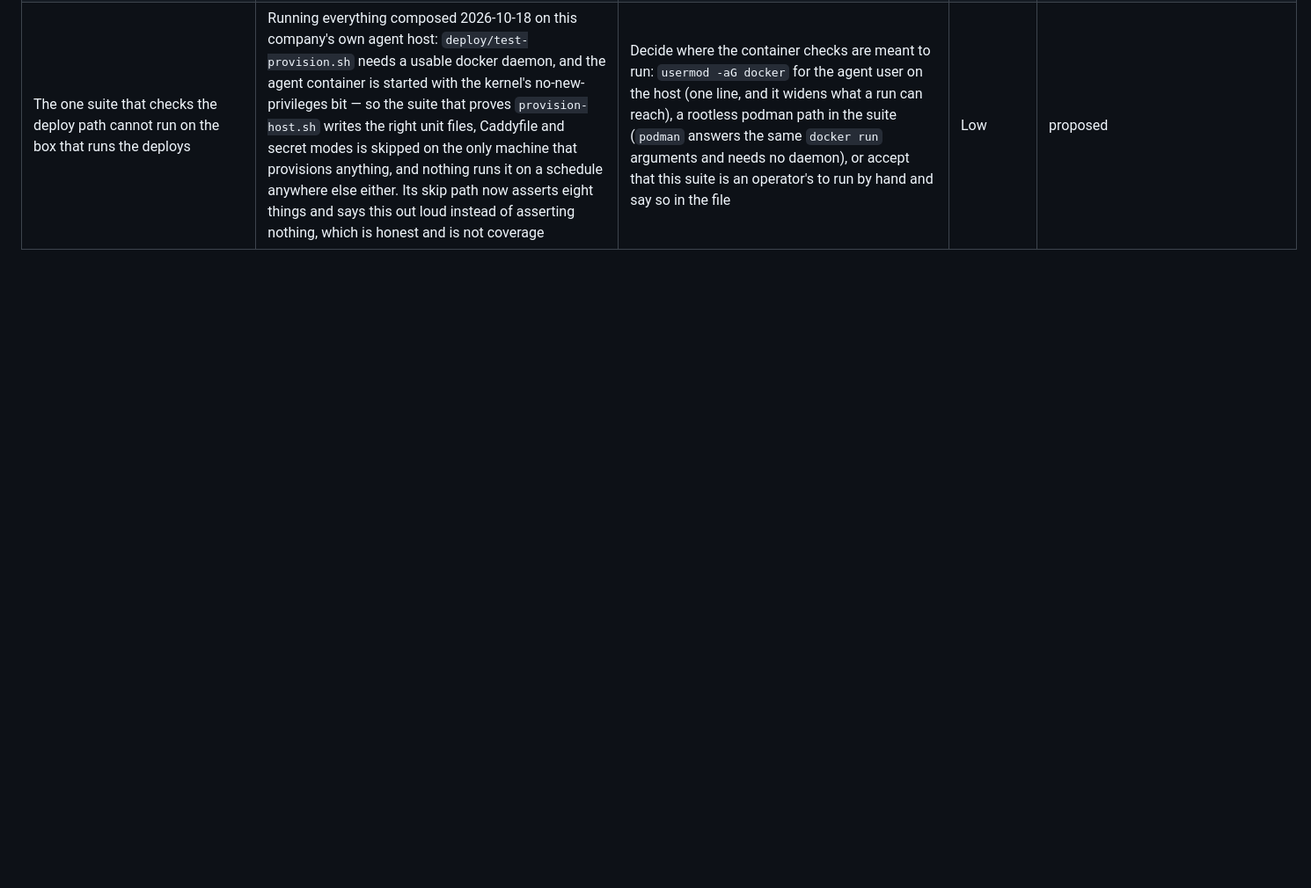
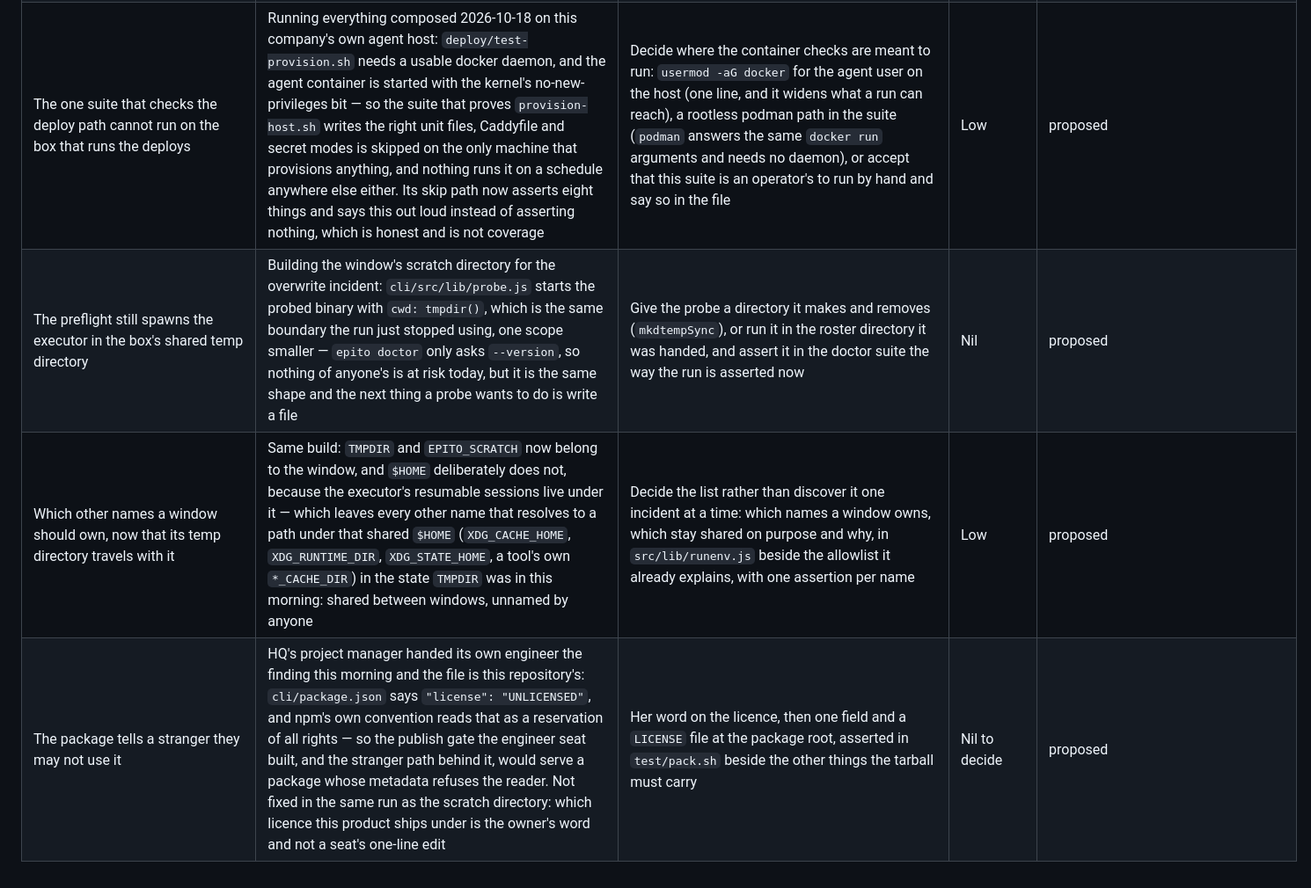
Before and after one commit to alexandrapaiz/epitome, a Markdown page: docs/ideas.md, the part around the change. Shown at 88% size. Rendered like a GitHub page; blank space fills up the shorter version.

Commit message:
Three findings from this build, into the ideas ledger
The preflight still spawns in the shared temp directory; which other
names a window should own now that its temp directory travels with it;
and the package telling a stranger it is unlicensed, which is the
owner's word to give and not a seat's edit.

Co-Authored-By: Claude Opus 5 <noreply@anthropic.com>

```diff
--- a/docs/ideas.md
+++ b/docs/ideas.md
@@ -150,3 +150,6 @@ the owner's word: proposed / accepted / rejected / built / urgent.
 | A run's record says which pull request it opened and not which branch it pushed | Building the pull-request lookup: the runtime now knows the head branch (it searched for it by prefix and GitHub answered with the exact ref, suffix and all), and it throws that away — while the board's `run` entry has no branch field, so a run whose pull request was never opened at all leaves nothing anyone can check out | One field on the run report, and whatever the board renders for it. The board's shape is the PM's, which is why this is a proposal: the same reason `short: [names]` is still sitting in this ledger | Nil | proposed |
 | Two pull requests, one commit: the composition rule produced the exact duplicate it exists to prevent | Recomposing the stack 2026-10-18: `#153` (`…-message-2`) and `#156` (`…-message-3`) both point at `600d080`, the identical tree with identical additions — a run composed the stack, then pushed the same tip to a second branch and opened a second pull request for it. The charter's step 1 catches a card built twice; it does not catch a BRANCH opened twice, because the second one honestly names different work in its title and the titles are all a reader compares | Decide whether the check belongs in the charter (compare tips with `git rev-parse` before opening, not titles) or in the product (`epito` knows a run's head branch now, so a run report could carry it and the board could say "this commit already has a pull request") — the second is the one that would also catch it across seats. The board's shape is the PM's, same reason `short: [names]` and the head-branch field are still sitting in this ledger | Low | proposed |
 | The one suite that checks the deploy path cannot run on the box that runs the deploys | Running everything composed 2026-10-18 on this company's own agent host: `deploy/test-provision.sh` needs a usable docker daemon, and the agent container is started with the kernel's no-new-privileges bit — so the suite that proves `provision-host.sh` writes the right unit files, Caddyfile and secret modes is skipped on the only machine that provisions anything, and nothing runs it on a schedule anywhere else either. Its skip path now asserts eight things and says this out loud instead of asserting nothing, which is honest and is not coverage | Decide where the container checks are meant to run: `usermod -aG docker` for the agent user on the host (one line, and it widens what a run can reach), a rootless podman path in the suite (`podman` answers the same `docker run` arguments and needs no daemon), or accept that this suite is an operator's to run by hand and say so in the file | Low | proposed |
+| The preflight still spawns the executor in the box's shared temp directory | Building the window's scratch directory for the overwrite incident: `cli/src/lib/probe.js` starts the probed binary with `cwd: tmpdir()`, which is the same boundary the run just stopped using, one scope smaller — `epito doctor` only asks `--version`, so nothing of anyone's is at risk today, but it is the same shape and the next thing a probe wants to do is write a file | Give the probe a directory it makes and removes (`mkdtempSync`), or run it in the roster directory it was handed, and assert it in the doctor suite the way the run is asserted now | Nil | proposed |
+| Which other names a window should own, now that its temp directory travels with it | Same build: `TMPDIR` and `EPITO_SCRATCH` now belong to the window, and `$HOME` deliberately does not, because the executor's resumable sessions live under it — which leaves every other name that resolves to a path under that shared `$HOME` (`XDG_CACHE_HOME`, `XDG_RUNTIME_DIR`, `XDG_STATE_HOME`, a tool's own `*_CACHE_DIR`) in the state `TMPDIR` was in this morning: shared between windows, unnamed by anyone | Decide the list rather than discover it one incident at a time: which names a window owns, which stay shared on purpose and why, in `src/lib/runenv.js` beside the allowlist it already explains, with one assertion per name | Low | proposed |
+| The package tells a stranger they may not use it | HQ's project manager handed its own engineer the finding this morning and the file is this repository's: `cli/package.json` says `"license": "UNLICENSED"`, and npm's own convention reads that as a reservation of all rights — so the publish gate the engineer seat built, and the stranger path behind it, would serve a package whose metadata refuses the reader. Not fixed in the same run as the scratch directory: which licence this product ships under is the owner's word and not a seat's one-line edit | Her word on the licence, then one field and a `LICENSE` file at the package root, asserted in `test/pack.sh` beside the other things the tarball must carry | Nil to decide | proposed |
```
